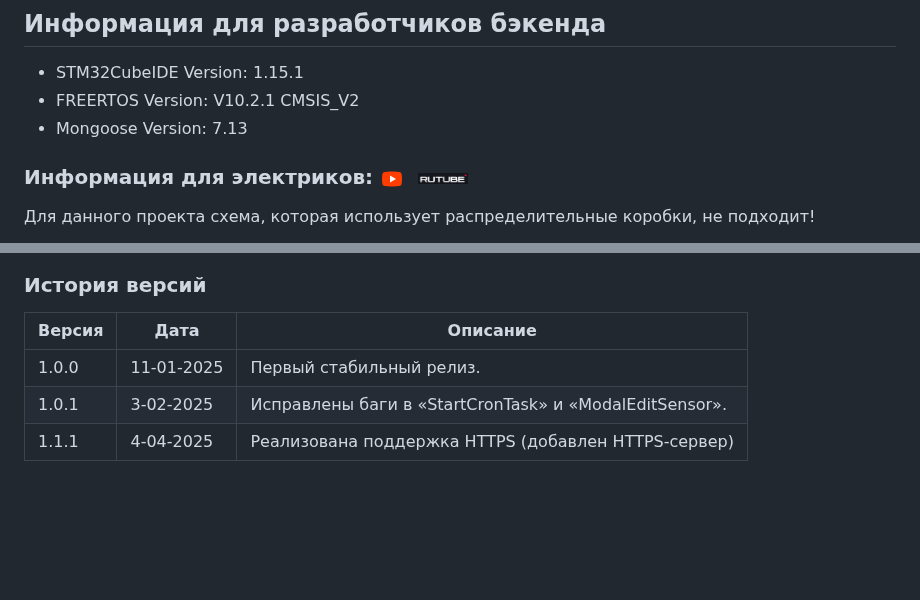
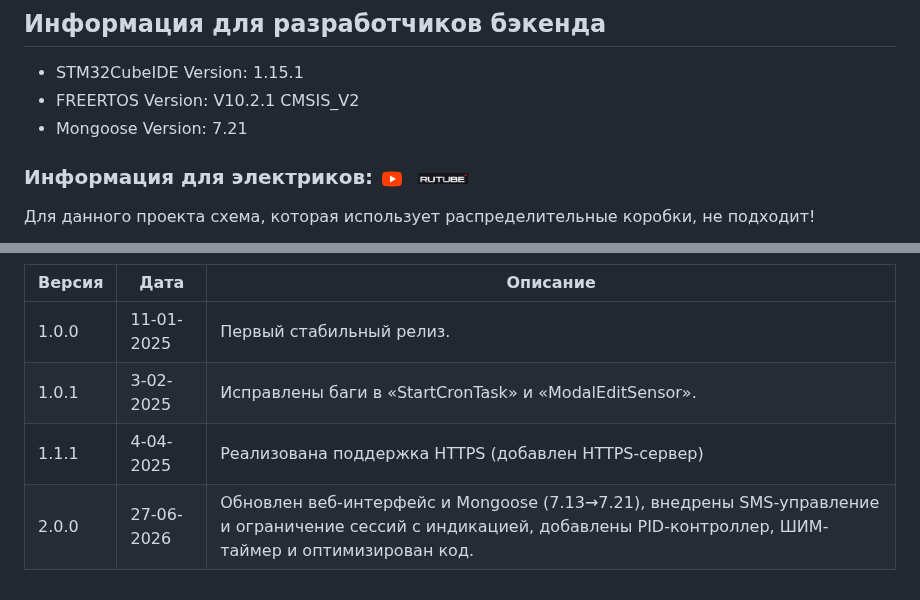
Before and after one commit to zagotovka/Zagotovka_M, a Markdown page: README.md, 2 parts joined by grey strips. GitHub-like rendering; blank space fills up the shorter version.

Commit message:
docs: update version history to v2.0.0

```diff
--- a/README.md
+++ b/README.md
@@ -29,7 +29,7 @@ npm run start
 ## Информация для разработчиков бэкенда
 - STM32CubeIDE Version: 1.15.1
 - FREERTOS Version: V10.2.1 CMSIS_V2
-- Mongoose Version: 7.13
+- Mongoose Version: 7.21
 
 ### Информация для электриков: <a href="https://youtu.be/dl3f8Jo28ps"><img src="/icons/icons8-youtube-48.png" alt="YouTube" width="24" height="24" style="vertical-align: middle"></a>&nbsp;&nbsp;<a href="https://rutube.ru/video/a7eb1218174d5f78254775de943bdcde/"><img src="/icons/Rutube.png" alt="Rutube" width="50" height="26" style="vertical-align: middle"></a>
 Для данного проекта схема, которая использует распределительные коробки, не подходит!
@@ -133,3 +133,4 @@ d. <a href="https://easyeda.com/editor#id=|125ff34d97324d308c97b01793449de7|1bc6
 | 1.0.0  | 11-01-2025 | Первый стабильный релиз.|
 | 1.0.1  | 3-02-2025 | Исправлены баги в «StartCronTask» и «ModalEditSensor».|
 | 1.1.1  | 4-04-2025 | Реализована поддержка HTTPS (добавлен HTTPS-сервер)|
+| 2.0.0  | 27-06-2026 | Обновлен веб-интерфейс и Mongoose (7.13→7.21), внедрены SMS-управление и ограничение сессий с индикацией, добавлены PID-контроллер, ШИМ-таймер и оптимизирован код. |
```
